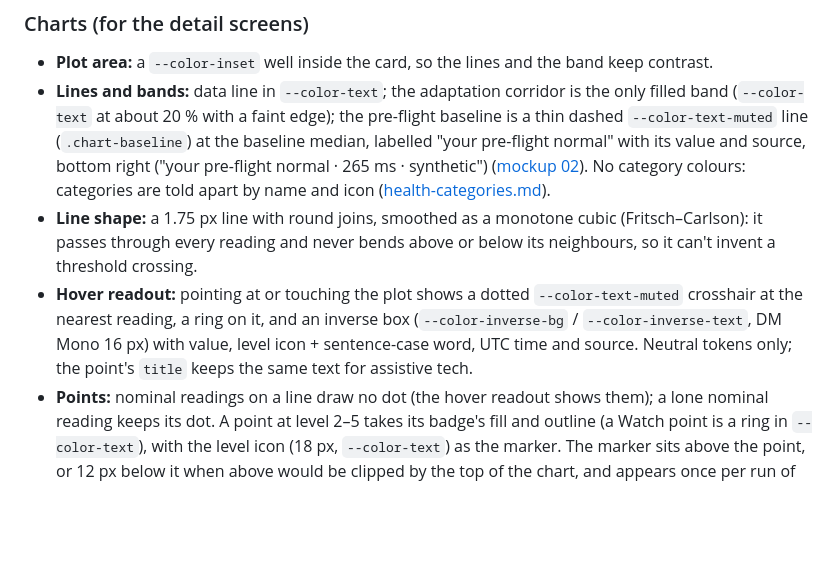
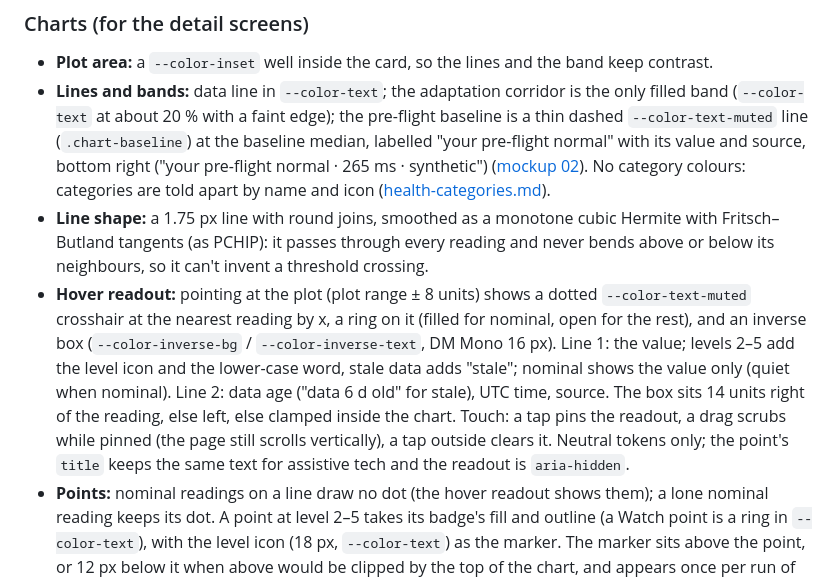
Before and after one commit to jdo-lv/galagans, a Markdown page: ideas/ui-guidelines.md, the part around the change. Rendered like a GitHub page; blank space fills up the shorter version.

Commit message:
docs(chart): feature doc with screenshots, guidelines and F5 status (#48)

```diff
--- a/ideas/ui-guidelines.md
+++ b/ideas/ui-guidelines.md
@@ -280,8 +280,8 @@ Why Tabler (checked 2026-11-14 against 64 concepts the app needs, from the packa
 ### Charts (for the detail screens)
 - **Plot area:** a `--color-inset` well inside the card, so the lines and the band keep contrast.
 - **Lines and bands:** data line in `--color-text`; the adaptation corridor is the only filled band (`--color-text` at about 20 % with a faint edge); the pre-flight baseline is a thin dashed `--color-text-muted` line (`.chart-baseline`) at the baseline median, labelled "your pre-flight normal" with its value and source, bottom right ("your pre-flight normal · 265 ms · synthetic") ([mockup 02](mockups/02-detail.png)). No category colours: categories are told apart by name and icon ([health-categories.md](health-categories.md#how-categories-are-shown)).
-- **Line shape:** a 1.75 px line with round joins, smoothed as a monotone cubic (Fritsch–Carlson): it passes through every reading and never bends above or below its neighbours, so it can't invent a threshold crossing.
-- **Hover readout:** pointing at or touching the plot shows a dotted `--color-text-muted` crosshair at the nearest reading, a ring on it, and an inverse box (`--color-inverse-bg` / `--color-inverse-text`, DM Mono 16 px) with value, level icon + sentence-case word, UTC time and source. Neutral tokens only; the point's `title` keeps the same text for assistive tech.
+- **Line shape:** a 1.75 px line with round joins, smoothed as a monotone cubic Hermite with Fritsch–Butland tangents (as PCHIP): it passes through every reading and never bends above or below its neighbours, so it can't invent a threshold crossing.
+- **Hover readout:** pointing at the plot (plot range ± 8 units) shows a dotted `--color-text-muted` crosshair at the nearest reading by x, a ring on it (filled for nominal, open for the rest), and an inverse box (`--color-inverse-bg` / `--color-inverse-text`, DM Mono 16 px). Line 1: the value; levels 2–5 add the level icon and the lower-case word, stale data adds "stale"; nominal shows the value only (quiet when nominal). Line 2: data age ("data 6 d old" for stale), UTC time, source. The box sits 14 units right of the reading, else left, else clamped inside the chart. Touch: a tap pins the readout, a drag scrubs while pinned (the page still scrolls vertically), a tap outside clears it. Neutral tokens only; the point's `title` keeps the same text for assistive tech and the readout is `aria-hidden`.
 - **Points:** nominal readings on a line draw no dot (the hover readout shows them); a lone nominal reading keeps its dot. A point at level 2–5 takes its badge's fill and outline (a Watch point is a ring in `--color-text`), with the level icon (18 px, `--color-text`) as the marker. The marker sits above the point, or 12 px below it when above would be clipped by the top of the chart, and appears once per run of same-level points, on the run's newest point; stale or missing points are hollow, and the newest point of a stale level is hollow with no marker. The line itself never takes a level colour. The marker shows icon + colour without the word (§2.3 exception); each point's title gives value, level, UTC time and source.
 - **Thresholds:** one dashed `--color-text-muted` line per rule row, labelled with the rule and its level ("SPO-01 · < 94 % check"). Never a level colour.
 - **Range:** a fixed Y range per indicator (SpO₂ 80–100 %, grid every 5) so the threshold lines always show; values outside it sit on the edge.
```
Also changed, not shown: docs/features/48-smooth-trend-chart.md (added, +40 -0 lines), docs/features/9-detail-screen.md (+2 -0 lines), ideas/features.md (+1 -1 lines), docs/features/img/48-minute-dark-hover.png (added), docs/features/img/48-minute-light-hover.png (added), docs/features/img/48-week-dark-hover-check.png (added), docs/features/img/48-week-dark-idle.png (added), docs/features/img/48-week-light-hover-nominal.png (added), 1 other file.
